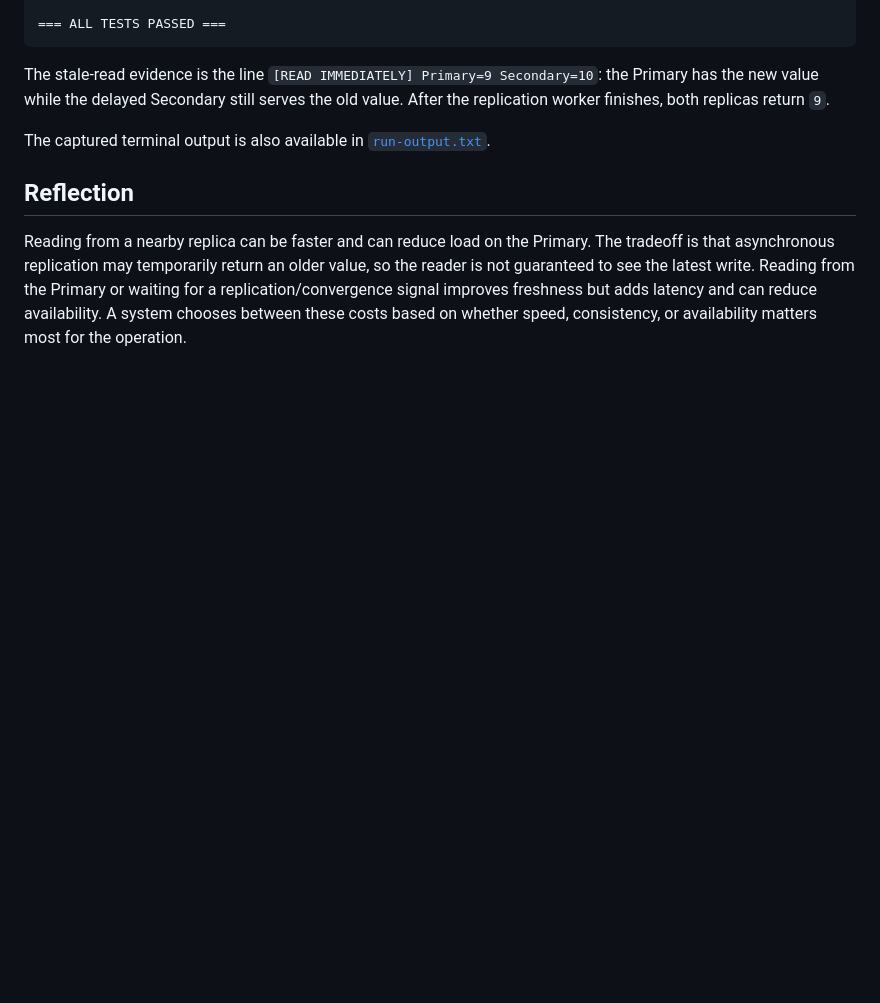
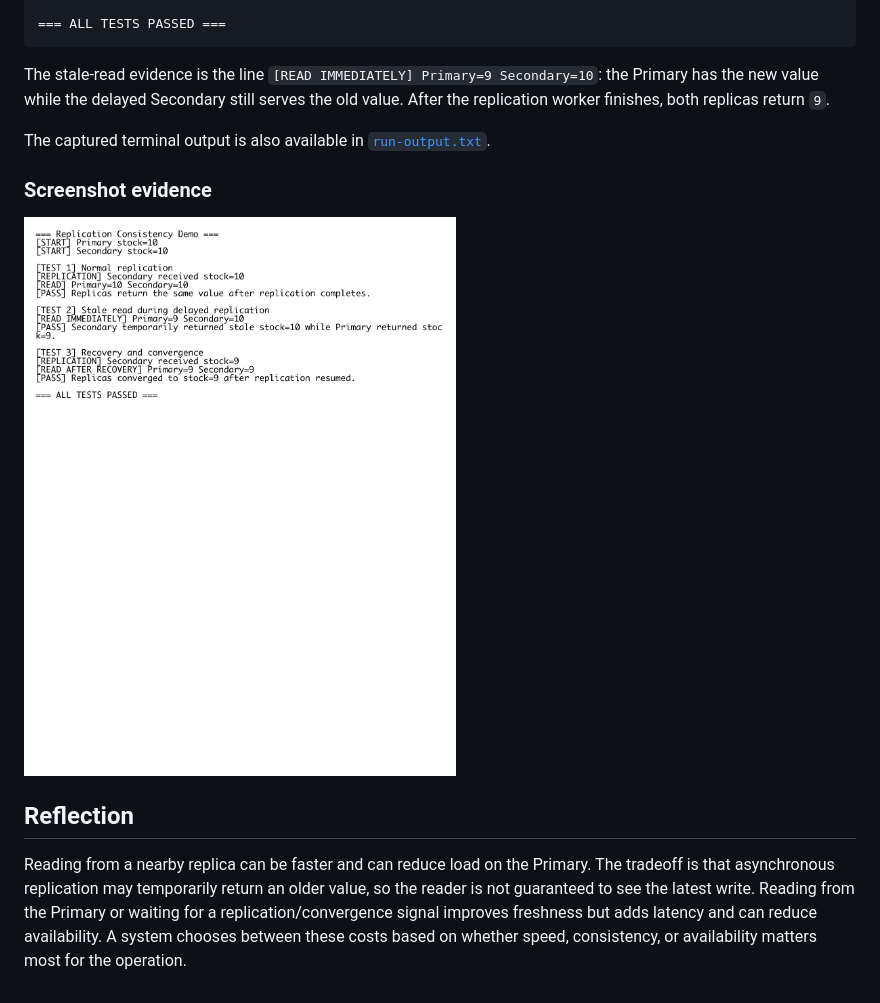
Before and after one commit to mukeshsingh-dev/Module-8-Assignment-Replication-Consistency, a Markdown page: README.md, the part around the change. Rendered like a GitHub page; pictures changed too: evidence/replication-consistency-terminal-output.png (added); blank space fills up the shorter version.

Commit message:
Add visual replication evidence

```diff
--- a/README.md
+++ b/README.md
@@ -70,6 +70,10 @@ The stale-read evidence is the line `[READ IMMEDIATELY] Primary=9 Secondary=10`:
 
 The captured terminal output is also available in [`run-output.txt`](run-output.txt).
 
+### Screenshot evidence
+
+![Terminal output showing replication, stale read, and convergence](evidence/replication-consistency-terminal-output.png)
+
 ## Reflection
 
 Reading from a nearby replica can be faster and can reduce load on the Primary. The tradeoff is that asynchronous replication may temporarily return an older value, so the reader is not guaranteed to see the latest write. Reading from the Primary or waiting for a replication/convergence signal improves freshness but adds latency and can reduce availability. A system chooses between these costs based on whether speed, consistency, or availability matters most for the operation.
```
Also changed, not shown: 1 other file.
